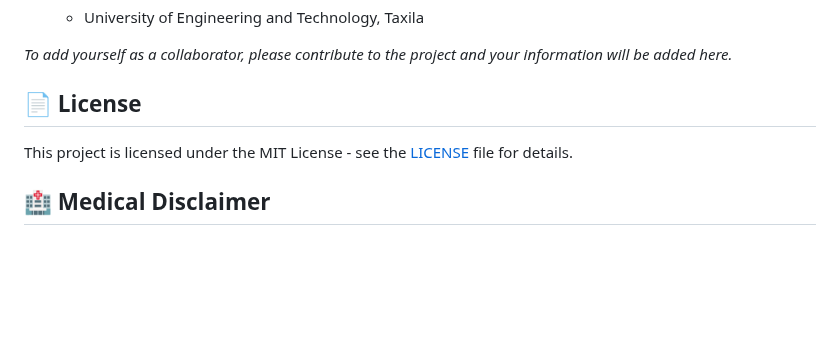
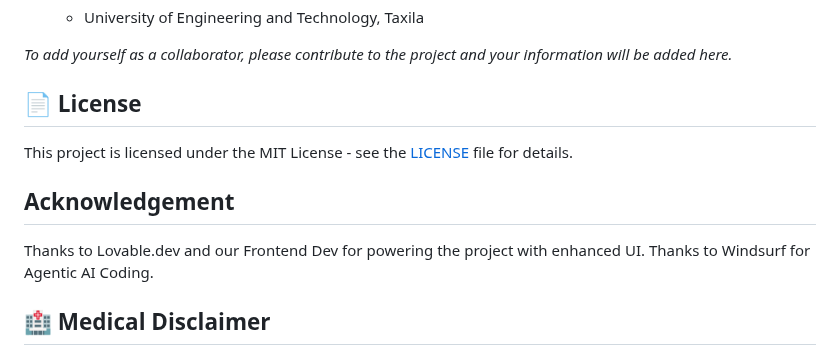
Before and after one commit to Usman-NisarUETTaxila/Medical-Health-Record-Summarizer, a Markdown page: README.md, the part around the change. Drawn GitHub-style; blank space fills up the shorter version.

```diff
--- a/README.md
+++ b/README.md
@@ -85,6 +85,11 @@ We thank the following contributors for their valuable contributions to this pro
 
 This project is licensed under the MIT License - see the [LICENSE](LICENSE) file for details.
 
+## Acknowledgement
+
+Thanks to Lovable.dev and our Frontend Dev for powering the project with enhanced UI.
+Thanks to Windsurf for Agentic AI Coding.
+
 ## 🏥 Medical Disclaimer
 
 **Important**: This software is intended for research and development purposes. It should not be used as a substitute for professional medical advice, diagnosis, or treatment. Always consult with qualified healthcare professionals for medical decisions.
```
